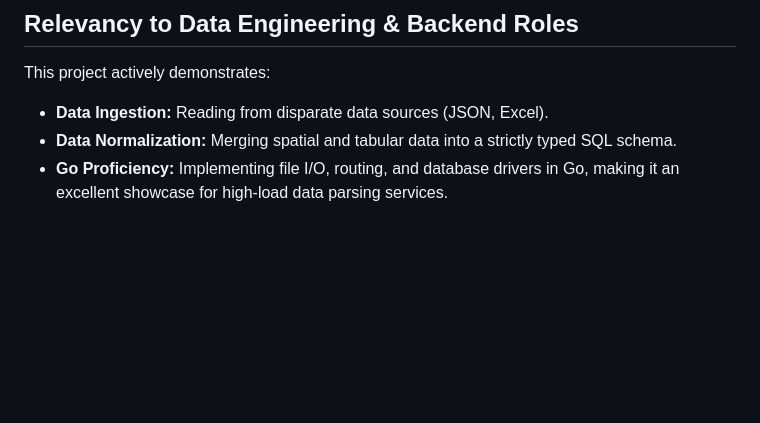
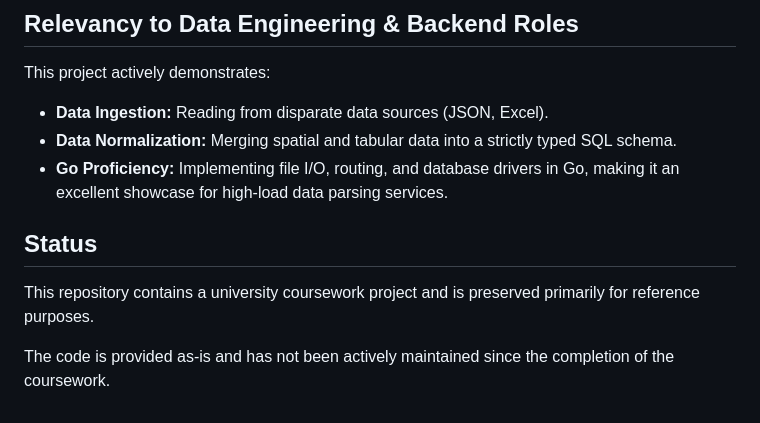
Before and after one commit to wadyyyyy/gsppd, a Markdown page: README.md, the part around one of its changes. Drawn GitHub-style; blank space fills up the shorter version.

```diff
--- a/README.md
+++ b/README.md
@@ -93,3 +94,9 @@ This project actively demonstrates:
 - **Data Ingestion:** Reading from disparate data sources (JSON, Excel).
 - **Data Normalization:** Merging spatial and tabular data into a strictly typed SQL schema.
 - **Go Proficiency:** Implementing file I/O, routing, and database drivers in Go, making it an excellent showcase for high-load data parsing services.
+
+## Status
+
+This repository contains a university coursework project and is preserved primarily for reference purposes.
+
+The code is provided as-is and has not been actively maintained since the completion of the coursework.
```
Also changed, not shown: other parts of README.md (+1 -0 lines).
